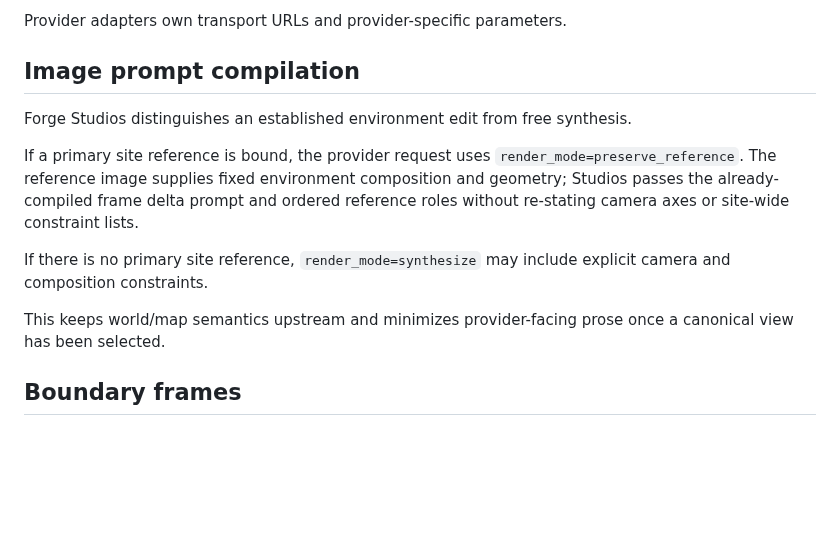
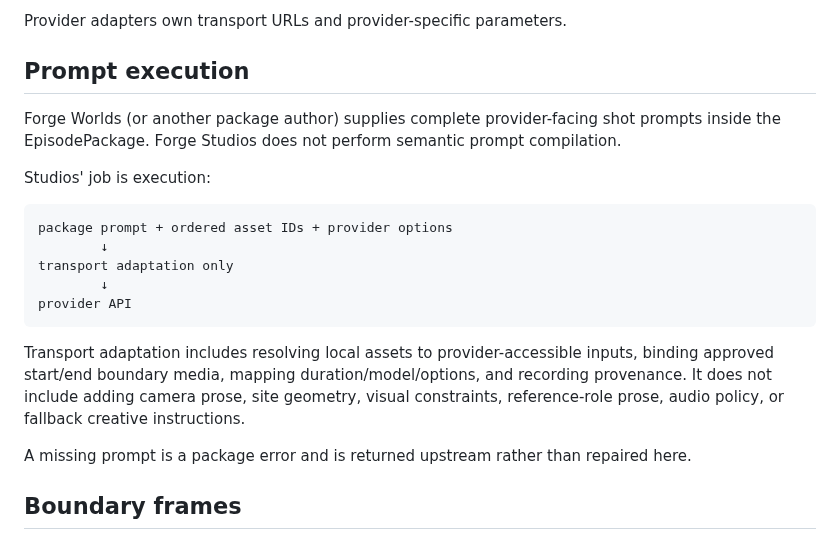
Before and after one commit to AgenticForge-Labs/forge-studios, a Markdown page: docs/ARCHITECTURE.md, the part around the change. GitHub-like rendering; blank space fills up the shorter version.

Commit message:
Document Studios as execution-only package consumer

````diff
--- a/docs/ARCHITECTURE.md
+++ b/docs/ARCHITECTURE.md
@@ -51,20 +51,28 @@ Animator compiles authored shot intent into provider requests. A shot supplies:
 
 Provider adapters own transport URLs and provider-specific parameters.
 
-## Image prompt compilation
+## Prompt execution
 
-Forge Studios distinguishes an established environment edit from free synthesis.
+Forge Worlds (or another package author) supplies complete provider-facing shot prompts
+inside the EpisodePackage. Forge Studios does not perform semantic prompt compilation.
 
-If a primary site reference is bound, the provider request uses
-`render_mode=preserve_reference`. The reference image supplies fixed environment
-composition and geometry; Studios passes the already-compiled frame delta prompt and
-ordered reference roles without re-stating camera axes or site-wide constraint lists.
+Studios' job is execution:
 
-If there is no primary site reference, `render_mode=synthesize` may include explicit
-camera and composition constraints.
+```text
+package prompt + ordered asset IDs + provider options
+        ↓
+transport adaptation only
+        ↓
+provider API
+```
 
-This keeps world/map semantics upstream and minimizes provider-facing prose once a
-canonical view has been selected.
+Transport adaptation includes resolving local assets to provider-accessible inputs,
+binding approved start/end boundary media, mapping duration/model/options, and recording
+provenance. It does not include adding camera prose, site geometry, visual constraints,
+reference-role prose, audio policy, or fallback creative instructions.
+
+A missing prompt is a package error and is returned upstream rather than repaired here.
+
 
 ## Boundary frames
 
````
